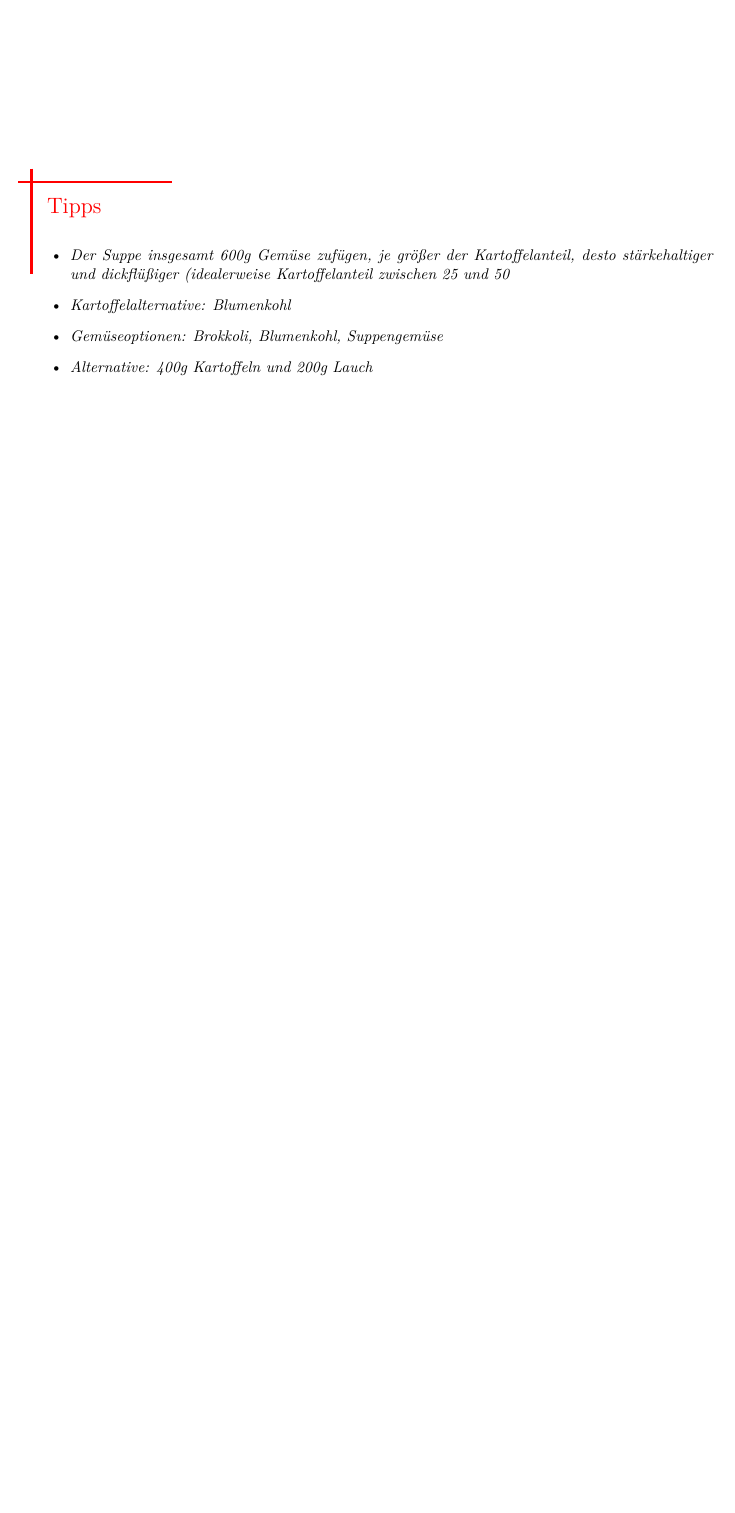
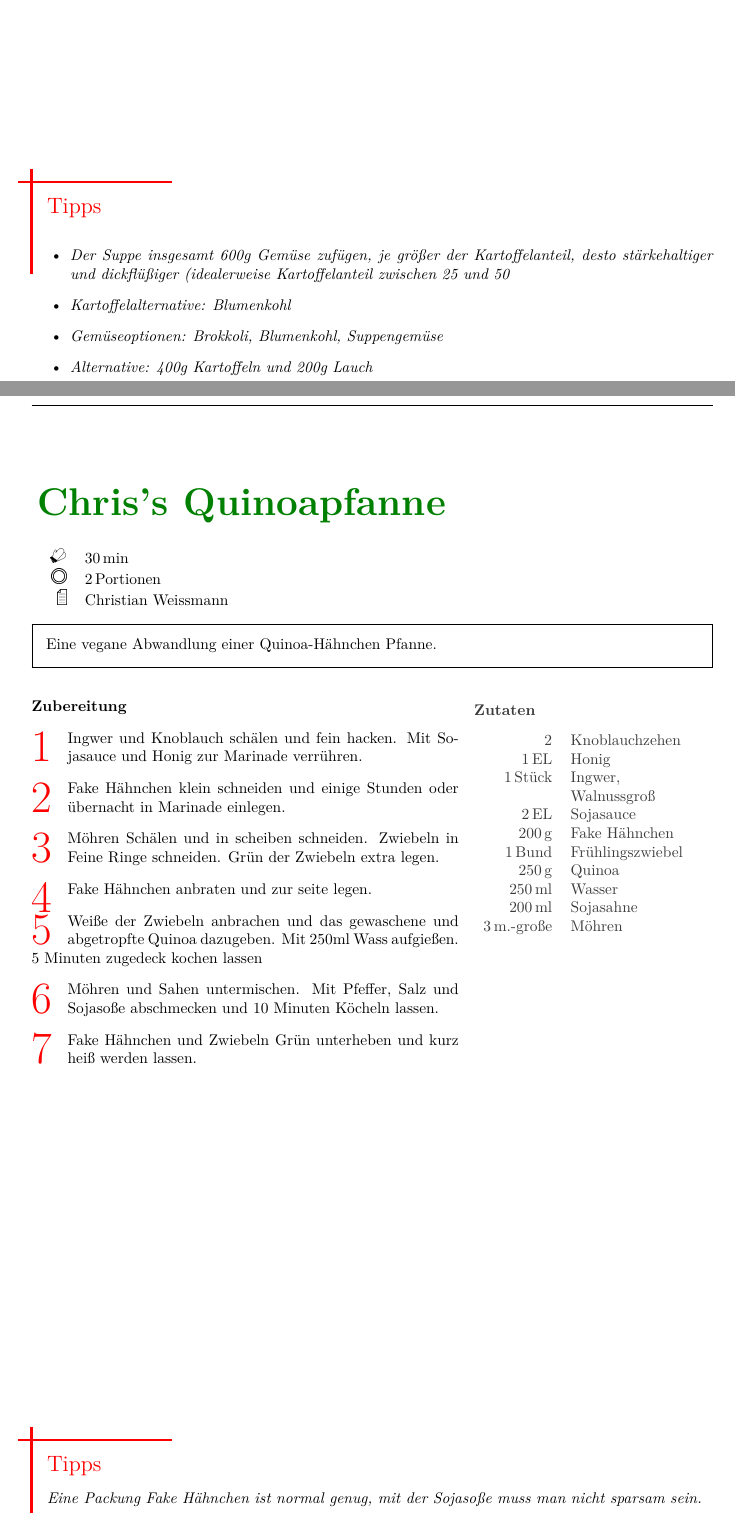
Before and after one commit to ChrisWeissmann/receipe, a LaTeX document (main.tex, which reads receipes/quinoapfanne.tex): part of page 2 of 2 before the commit and two parts of pages 2 and 3 of 3 after it, the two joined at a grey line, cut so that both start at the same text, the shorter picture padded with empty space. Compiled offline with pdfLaTeX; a LaTeX package or settings file that is missing is left out.

Commit message:
Add quinoa recipe

```diff
--- /dev/null
+++ b/receipes/quinoapfanne.tex
@@ -0,0 +1,48 @@
+\begin{recipe}
+    [ % Optionale Eingaben
+        preparationtime = {\unit[30]{min}},
+        % bakingtime={\unit[40]{min}},
+        % bakingtemperature={\Fanoven\ \unit[170]{C}},
+        portion = \portion{2},
+        %calory,
+        source = Christian Weissmann
+    ]
+    {Chris's Quinoapfanne}
+
+    \introduction{Eine vegane Abwandlung einer Quinoa-Hähnchen Pfanne.}
+
+    \ingredients
+    {% Zutatenliste
+        2 & Knoblauchzehen\\
+        \unit[1]{EL} & Honig\\
+        \unit[1]{Stück} & Ingwer, Walnussgroß\\
+        \unit[2]{EL} & Sojasauce\\
+        \unit[200]{g} & Fake Hähnchen\\
+        \unit[1]{Bund} & Frühlingszwiebel\\
+        \unit[250]{g} & Quinoa\\
+        \unit[250]{ml} & Wasser\\
+        \unit[200]{ml} & Sojasahne\\
+        \unit[3]{m.-große} & Möhren\\
+    }
+
+    \preparation{
+        \step Ingwer und Knoblauch schälen und fein hacken.
+        Mit Sojasauce und Honig zur Marinade verrühren.
+        \step Fake Hähnchen klein schneiden und einige Stunden oder übernacht in Marinade einlegen.
+        \step Möhren Schälen und in scheiben schneiden.
+        Zwiebeln in Feine Ringe schneiden.
+        Grün der Zwiebeln extra legen.
+        \step Fake Hähnchen anbraten und zur seite legen.
+        \step Weiße der Zwiebeln anbrachen und das gewaschene und abgetropfte Quinoa dazugeben.
+        Mit 250ml Wass aufgießen.
+        5 Minuten zugedeck kochen lassen
+        \step Möhren und Sahen untermischen.
+        Mit Pfeffer, Salz und Sojasoße abschmecken und 10 Minuten Köcheln lassen.
+        \step Fake Hähnchen und Zwiebeln Grün unterheben und kurz heiß werden lassen.
+    }
+
+    \hint{
+        Eine Packung Fake Hähnchen ist normal genug, mit der Sojasoße muss man nicht sparsam sein.
+    }
+
+\end{recipe}
```
Also changed, not shown: main.tex (+1 -0 lines), main.pdf, 1 other file.
